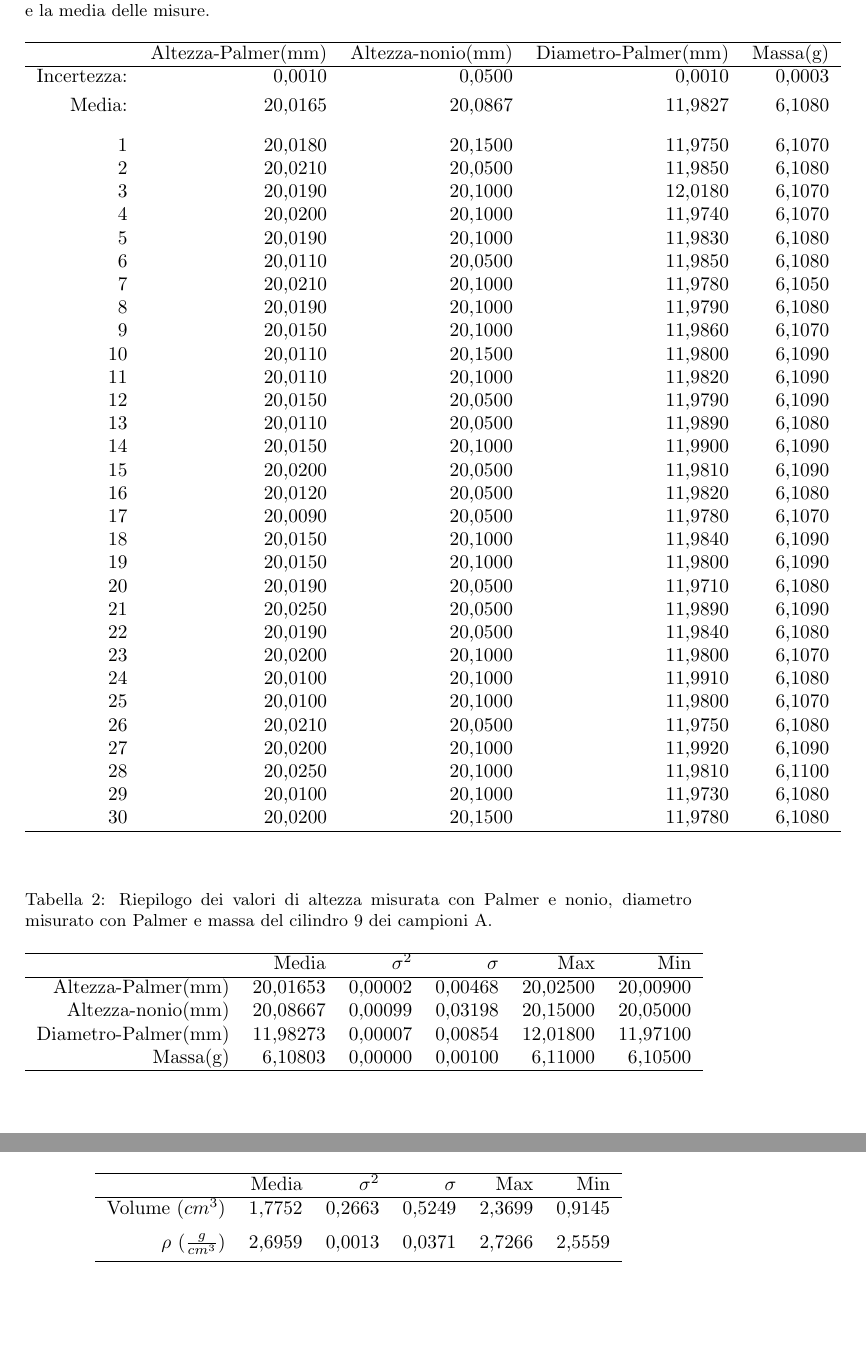
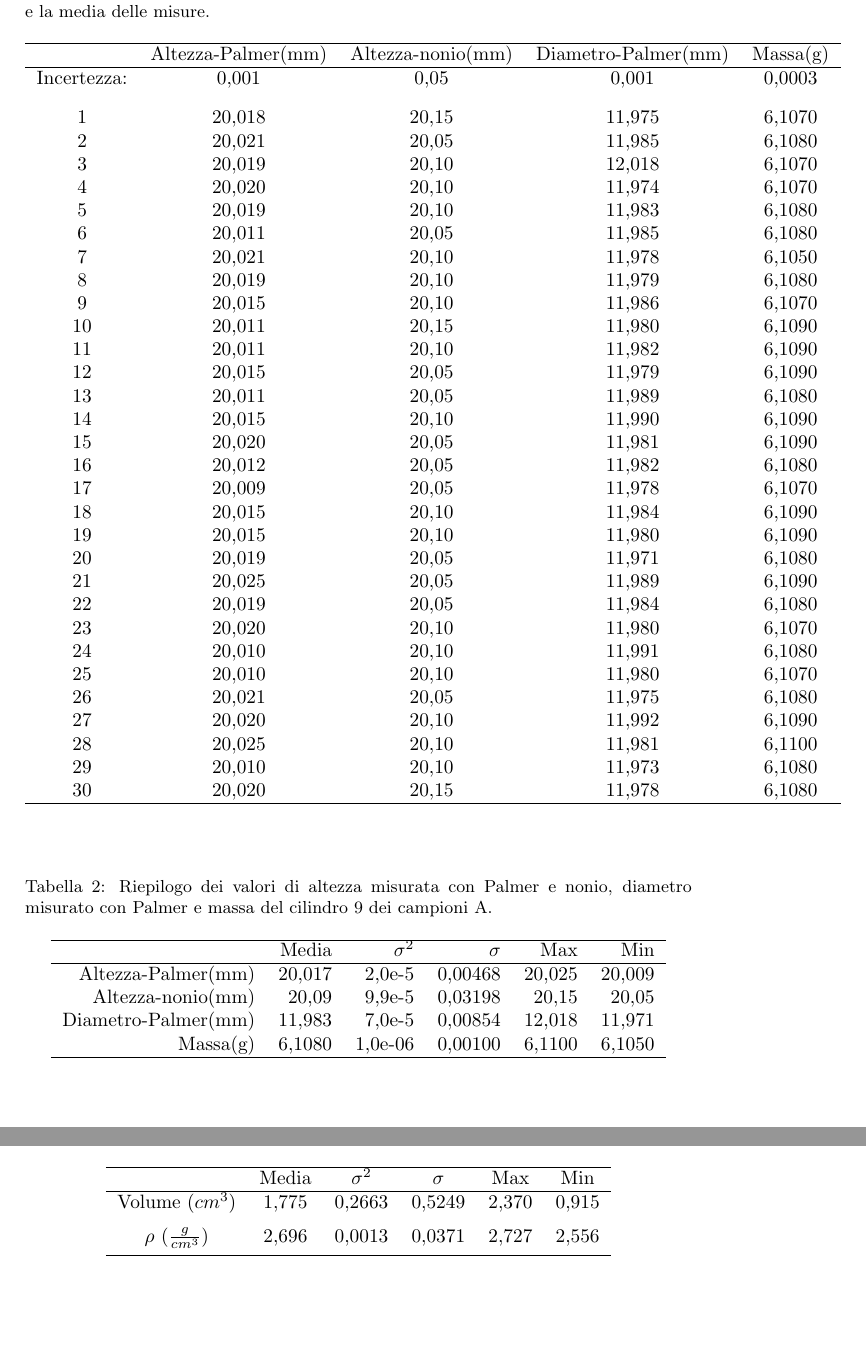
Before and after one commit to GabrieleGalbato/density, a LaTeX paper (PP1_densita copia.tex): two parts of pages 10 and 13 of 14, joined at a grey line, cut so that both start at the same text. Compiled offline with pdfLaTeX; the source files are stored in an older character set and shown here as Unicode.

Commit message:
Cifre significative mod

```diff
--- a/PP1_densita copia.tex
+++ b/PP1_densita copia.tex
@@ -197,42 +197,41 @@ Concludiamo allora che la stima che statisticamente meglio approssima la \emph{v
 \caption{30 misurazioni di altezza con Palmer e nonio, di diametro con Palmer e di massa sul cilindro 9 dei campioni A. Viene riportata in alto l'incertezza degli strumenti e la media delle misure.}
 \label{tab:cilindro9_A}
 \centering
-\begin{tabular}{rrrrr}
+\begin{tabular}{ccccc}
   \hline
  & Altezza-Palmer(mm) & Altezza-nonio(mm) & Diametro-Palmer(mm) & Massa(g) \\
   \hline
-  Incertezza: & 0,0010 & 0,0500 & 0,0010 & 0,0003 \\[0.1cm]
-  Media: & 20,0165 & 20,0867 & 11,9827 & 6,1080 \\[0.3cm]
-  1 & 20,0180 & 20,1500 & 11,9750 & 6,1070 \\
-  2 & 20,0210 & 20,0500 & 11,9850 & 6,1080 \\
-  3 & 20,0190 & 20,1000 & 12,0180 & 6,1070 \\
-  4 & 20,0200 & 20,1000 & 11,9740 & 6,1070 \\
-  5 & 20,0190 & 20,1000 & 11,9830 & 6,1080 \\
-  6 & 20,0110 & 20,0500 & 11,9850 & 6,1080 \\
-  7 & 20,0210 & 20,1000 & 11,9780 & 6,1050 \\
-  8 & 20,0190 & 20,1000 & 11,9790 & 6,1080 \\
-  9 & 20,0150 & 20,1000 & 11,9860 & 6,1070 \\
-  10 & 20,0110 & 20,1500 & 11,9800 & 6,1090 \\
-  11 & 20,0110 & 20,1000 & 11,9820 & 6,1090 \\
-  12 & 20,0150 & 20,0500 & 11,9790 & 6,1090 \\
-  13 & 20,0110 & 20,0500 & 11,9890 & 6,1080 \\
-  14 & 20,0150 & 20,1000 & 11,9900 & 6,1090 \\
-  15 & 20,0200 & 20,0500 & 11,9810 & 6,1090 \\
-  16 & 20,0120 & 20,0500 & 11,9820 & 6,1080 \\
-  17 & 20,0090 & 20,0500 & 11,9780 & 6,1070 \\
-  18 & 20,0150 & 20,1000 & 11,9840 & 6,1090 \\
-  19 & 20,0150 & 20,1000 & 11,9800 & 6,1090 \\
-  20 & 20,0190 & 20,0500 & 11,9710 & 6,1080 \\
-  21 & 20,0250 & 20,0500 & 11,9890 & 6,1090 \\
-  22 & 20,0190 & 20,0500 & 11,9840 & 6,1080 \\
-  23 & 20,0200 & 20,1000 & 11,9800 & 6,1070 \\
-  24 & 20,0100 & 20,1000 & 11,9910 & 6,1080 \\
-  25 & 20,0100 & 20,1000 & 11,9800 & 6,1070 \\
-  26 & 20,0210 & 20,0500 & 11,9750 & 6,1080 \\
-  27 & 20,0200 & 20,1000 & 11,9920 & 6,1090 \\
-  28 & 20,0250 & 20,1000 & 11,9810 & 6,1100 \\
-  29 & 20,0100 & 20,1000 & 11,9730 & 6,1080 \\
-  30 & 20,0200 & 20,1500 & 11,9780 & 6,1080 \\
+  Incertezza: & 0,001 & 0,05 & 0,001 & 0,0003 \\[0.3cm]
+  1 & 20,018 & 20,15 & 11,975 & 6,1070 \\
+  2 & 20,021 & 20,05 & 11,985 & 6,1080 \\
+  3 & 20,019 & 20,10 & 12,018 & 6,1070 \\
+  4 & 20,020 & 20,10 & 11,974 & 6,1070 \\
+  5 & 20,019 & 20,10 & 11,983 & 6,1080 \\
+  6 & 20,011 & 20,05 & 11,985 & 6,1080 \\
+  7 & 20,021 & 20,10 & 11,978 & 6,1050 \\
+  8 & 20,019 & 20,10 & 11,979 & 6,1080 \\
+  9 & 20,015 & 20,10 & 11,986 & 6,1070 \\
+  10 & 20,011 & 20,15 & 11,980 & 6,1090 \\
+  11 & 20,011 & 20,10 & 11,982 & 6,1090 \\
+  12 & 20,015 & 20,05 & 11,979 & 6,1090 \\
+  13 & 20,011 & 20,05 & 11,989 & 6,1080 \\
+  14 & 20,015 & 20,10 & 11,990 & 6,1090 \\
+  15 & 20,020 & 20,05 & 11,981 & 6,1090 \\
+  16 & 20,012 & 20,05 & 11,982 & 6,1080 \\
+  17 & 20,009 & 20,05 & 11,978 & 6,1070 \\
+  18 & 20,015 & 20,10 & 11,984 & 6,1090 \\
+  19 & 20,015 & 20,10 & 11,980 & 6,1090 \\
+  20 & 20,019 & 20,05 & 11,971 & 6,1080 \\
+  21 & 20,025 & 20,05 & 11,989 & 6,1090 \\
+  22 & 20,019 & 20,05 & 11,984 & 6,1080 \\
+  23 & 20,020 & 20,10 & 11,980 & 6,1070 \\
+  24 & 20,010 & 20,10 & 11,991 & 6,1080 \\
+  25 & 20,010 & 20,10 & 11,980 & 6,1070 \\
+  26 & 20,021 & 20,05 & 11,975 & 6,1080 \\
+  27 & 20,020 & 20,10 & 11,992 & 6,1090 \\
+  28 & 20,025 & 20,10 & 11,981 & 6,1100 \\
+  29 & 20,010 & 20,10 & 11,973 & 6,1080 \\
+  30 & 20,020 & 20,15 & 11,978 & 6,1080 \\
    \hline
 \end{tabular}
 \end{table}
@@ -245,10 +244,10 @@ Concludiamo allora che la stima che statisticamente meglio approssima la \emph{v
   \hline
  & Media & $\sigma^2$ & $\sigma$ & Max & Min \\
   \hline
-  Altezza-Palmer(mm) & 20,01653 & 0,00002 & 0,00468 & 20,02500 & 20,00900 \\
-  Altezza-nonio(mm) & 20,08667 & 0,00099 & 0,03198 & 20,15000 & 20,05000 \\
-  Diametro-Palmer(mm) & 11,98273 & 0,00007 & 0,00854 & 12,01800 & 11,97100 \\
-  Massa(g)  & 6,10803 & 0,00000 & 0,00100 & 6,11000 & 6,10500 \\
+  Altezza-Palmer(mm) & 20,017 & 2,0e-5 & 0,00468 & 20,025 & 20,009 \\
+  Altezza-nonio(mm) & 20,09 & 9,9e-5 & 0,03198 & 20,15 & 20,05 \\
+  Diametro-Palmer(mm) & 11,983 & 7,0e-5 & 0,00854 & 12,018 & 11,971 \\
+  Massa(g)  & 6,1080 & 1,0e-06 & 0,00100 & 6,1100 & 6,1050 \\
    \hline
 \end{tabular}
 \end{table}
@@ -458,12 +457,12 @@ Condizione iniziale: & 0,0000 & 115,0000 & 0,0000 \\[0.3cm]
 \caption{Considerazioni globali su volume e densità dei 30 campioni}
 \label{tab:vol_rho_global}
 \centering
-\begin{tabular}{rrrrrr}
+\begin{tabular}{cccccc}
   \hline
  & Media & $\sigma^2$ & $\sigma$ & Max & Min \\
   \hline
-Volume ($cm^3$) & 1,7752 & 0,2663 & 0,5249 & 2,3699 & 0,9145 \\ [0.2cm]
-  $\rho$ ($\frac{g}{cm^3}$) & 2,6959 & 0,0013 & 0,0371 & 2,7266 & 2,5559 \\[0.1cm]
+Volume ($cm^3$) & 1,775 & 0,2663 & 0,5249 & 2,370 & 0,915 \\ [0.2cm]
+  $\rho$ ($\frac{g}{cm^3}$) & 2,696 & 0,0013 & 0,0371 & 2,727 & 2,556 \\[0.1cm]
    \hline
 \end{tabular}
 \end{table}
```
Also changed, not shown: PP1_densita copia.pdf, PP1_densita copia.tex (104 more changed lines), 5 other files.
